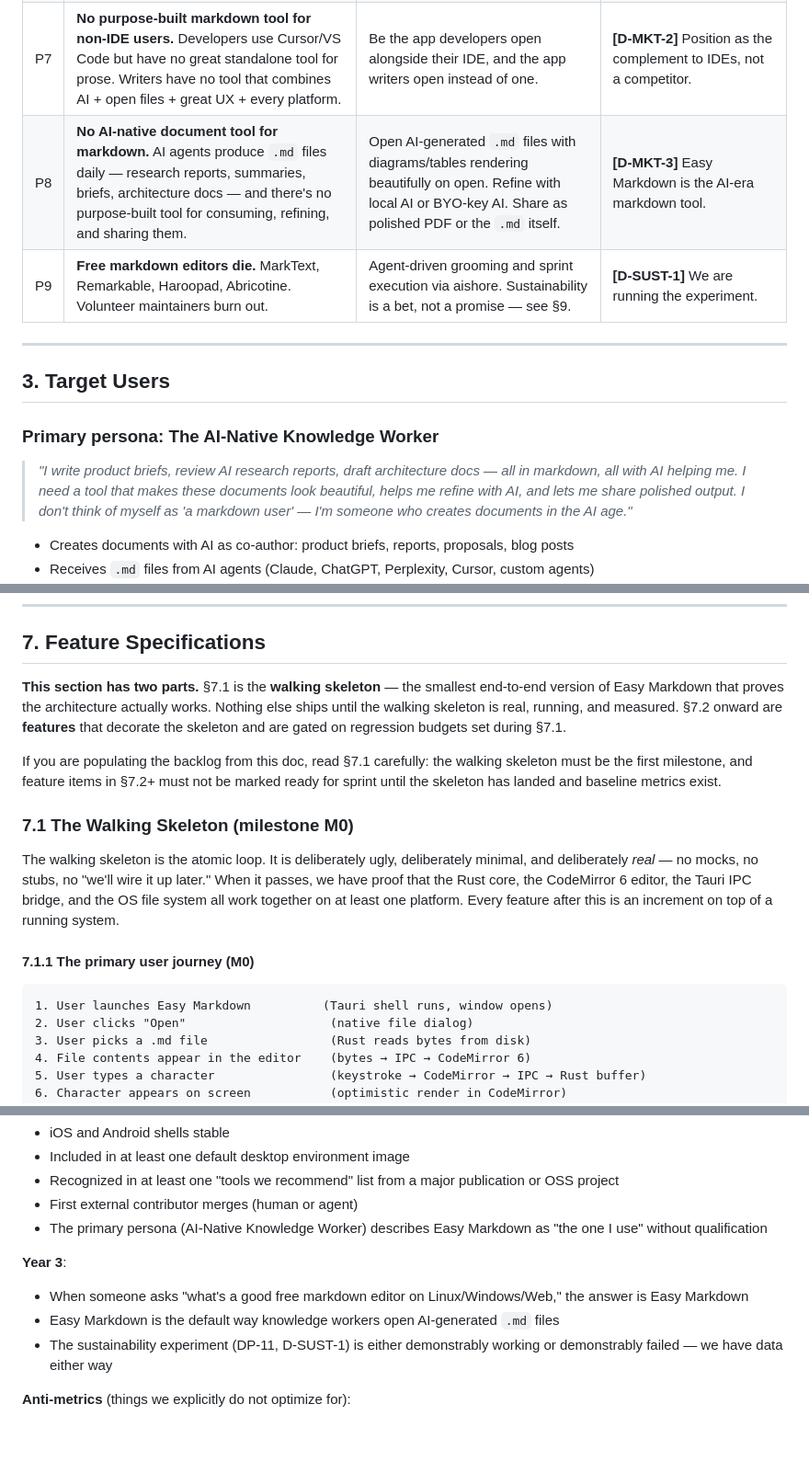
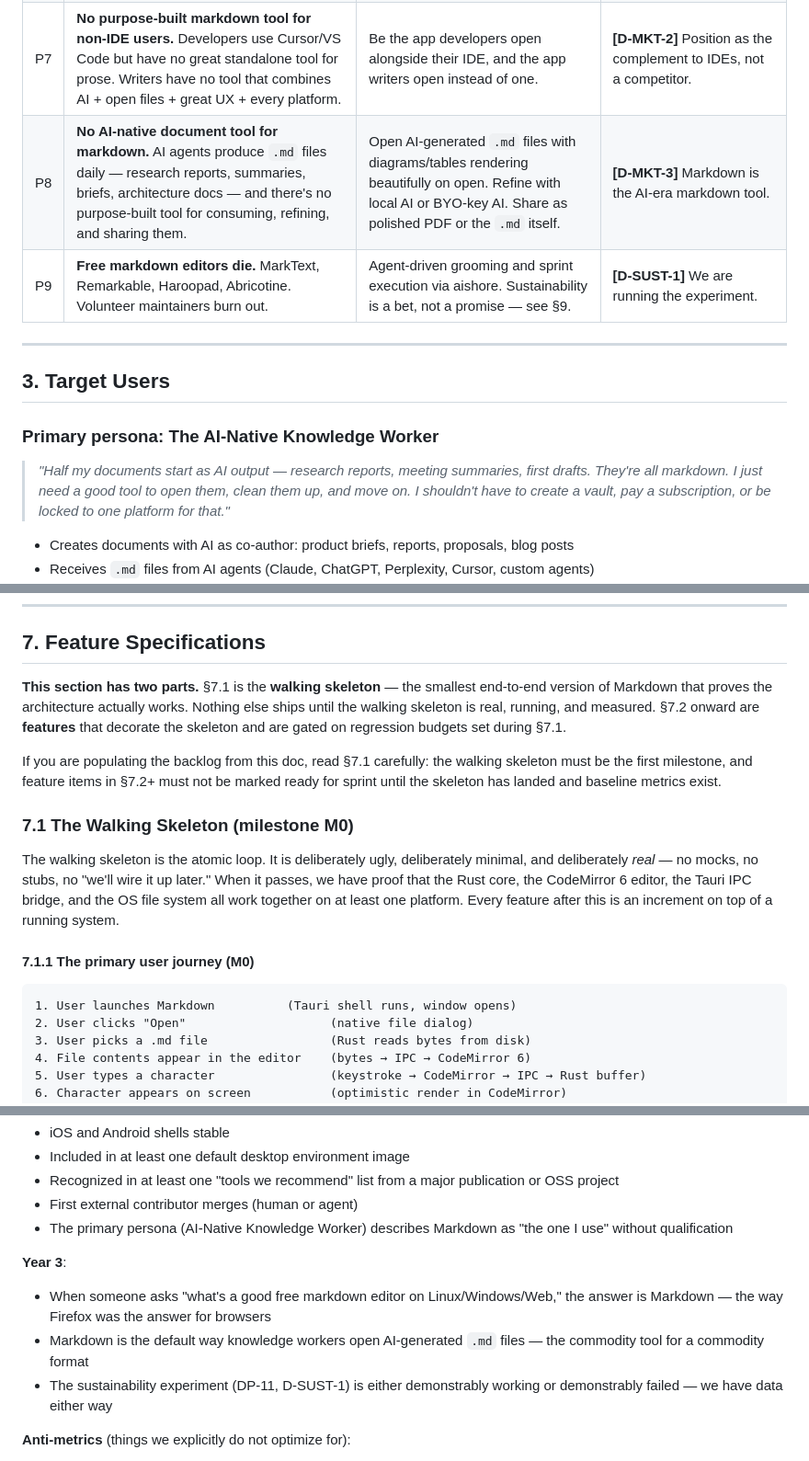
Before and after one commit to simonplant/markdown, a Markdown page: docs/PRODUCT.md, 3 parts joined by grey strips. Shown at 92% size. GitHub-like rendering; blank space fills up the shorter version.

````diff
--- a/docs/PRODUCT.md
+++ b/docs/PRODUCT.md
@@ -87,7 +97,7 @@ Easy Markdown occupies the empty cell: **great UX + open files + cross-platform
 | P5 | **Bloat and complexity.** Obsidian's plugin system is powerful but overwhelming. Notion is a kitchen sink. | Focused feature set. No plugin system. | **[D-SCOPE-1]** No plugin/extension system. We ship what we ship. |
 | P6 | **AI requires cloud and accounts.** Notion AI, Craft AI, and every other AI writing tool sends your content to remote servers, requires an account, and charges a separate subscription. | Core AI runs on-device with no account. Optional BYO-key mode calls the user's chosen provider directly. We never see the content or the key. | **[D-AI-1]** Local-first AI. No relay. No paid tier. |
 | P7 | **No purpose-built markdown tool for non-IDE users.** Developers use Cursor/VS Code but have no great standalone tool for prose. Writers have no tool that combines AI + open files + great UX + every platform. | Be the app developers open alongside their IDE, and the app writers open instead of one. | **[D-MKT-2]** Position as the complement to IDEs, not a competitor. |
-| P8 | **No AI-native document tool for markdown.** AI agents produce `.md` files daily — research reports, summaries, briefs, architecture docs — and there's no purpose-built tool for consuming, refining, and sharing them. | Open AI-generated `.md` files with diagrams/tables rendering beautifully on open. Refine with local AI or BYO-key AI. Share as polished PDF or the `.md` itself. | **[D-MKT-3]** Easy Markdown is the AI-era markdown tool. |
+| P8 | **No AI-native document tool for markdown.** AI agents produce `.md` files daily — research reports, summaries, briefs, architecture docs — and there's no purpose-built tool for consuming, refining, and sharing them. | Open AI-generated `.md` files with diagrams/tables rendering beautifully on open. Refine with local AI or BYO-key AI. Share as polished PDF or the `.md` itself. | **[D-MKT-3]** Markdown is the AI-era markdown tool. |
 | P9 | **Free markdown editors die.** MarkText, Remarkable, Haroopad, Abricotine. Volunteer maintainers burn out. | Agent-driven grooming and sprint execution via aishore. Sustainability is a bet, not a promise — see §9. | **[D-SUST-1]** We are running the experiment. |
 
 ---
@@ -96,7 +106,7 @@ Easy Markdown occupies the empty cell: **great UX + open files + cross-platform
 
 ### Primary persona: The AI-Native Knowledge Worker
 
-> *"I write product briefs, review AI research reports, draft architecture docs — all in markdown, all with AI helping me. I need a tool that makes these documents look beautiful, helps me refine with AI, and lets me share polished output. I don't think of myself as 'a markdown user' — I'm someone who creates documents in the AI age."*
+> *"Half my documents start as AI output — research reports, meeting summaries, first drafts. They're all markdown. I just need a good tool to open them, clean them up, and move on. I shouldn't have to create a vault, pay a subscription, or be locked to one platform for that."*
 
 - Creates documents with AI as co-author: product briefs, reports, proposals, blog posts
 - Receives `.md` files from AI agents (Claude, ChatGPT, Perplexity, Cursor, custom agents)
@@ -335,7 +345,7 @@ Key decisions in one place. IDs with *(revised)* or *(reversed)* indicate change
 
 ## 7. Feature Specifications
 
-**This section has two parts.** §7.1 is the **walking skeleton** — the smallest end-to-end version of Easy Markdown that proves the architecture actually works. Nothing else ships until the walking skeleton is real, running, and measured. §7.2 onward are **features** that decorate the skeleton and are gated on regression budgets set during §7.1.
+**This section has two parts.** §7.1 is the **walking skeleton** — the smallest end-to-end version of Markdown that proves the architecture actually works. Nothing else ships until the walking skeleton is real, running, and measured. §7.2 onward are **features** that decorate the skeleton and are gated on regression budgets set during §7.1.
 
 If you are populating the backlog from this doc, read §7.1 carefully: the walking skeleton must be the first milestone, and feature items in §7.2+ must not be marked ready for sprint until the skeleton has landed and baseline metrics exist.
 
@@ -346,7 +356,7 @@ The walking skeleton is the atomic loop. It is deliberately ugly, deliberately m
 #### 7.1.1 The primary user journey (M0)
 
 ```
-1. User launches Easy Markdown          (Tauri shell runs, window opens)
+1. User launches Markdown          (Tauri shell runs, window opens)
 2. User clicks "Open"                    (native file dialog)
 3. User picks a .md file                 (Rust reads bytes from disk)
 4. File contents appear in the editor    (bytes → IPC → CodeMirror 6)
@@ -585,11 +595,11 @@ No revenue metrics. Success for a free, open-source editor looks different.
 - Included in at least one default desktop environment image
 - Recognized in at least one "tools we recommend" list from a major publication or OSS project
 - First external contributor merges (human or agent)
-- The primary persona (AI-Native Knowledge Worker) describes Easy Markdown as "the one I use" without qualification
+- The primary persona (AI-Native Knowledge Worker) describes Markdown as "the one I use" without qualification
 
 **Year 3**:
-- When someone asks "what's a good free markdown editor on Linux/Windows/Web," the answer is Easy Markdown
-- Easy Markdown is the default way knowledge workers open AI-generated `.md` files
+- When someone asks "what's a good free markdown editor on Linux/Windows/Web," the answer is Markdown — the way Firefox was the answer for browsers
+- Markdown is the default way knowledge workers open AI-generated `.md` files — the commodity tool for a commodity format
 - The sustainability experiment (DP-11, D-SUST-1) is either demonstrably working or demonstrably failed — we have data either way
 
 **Anti-metrics** (things we explicitly do not optimize for):
````
Also changed, not shown: other parts of docs/PRODUCT.md (+43 -33 lines), CLAUDE.md (+1 -1 lines).
